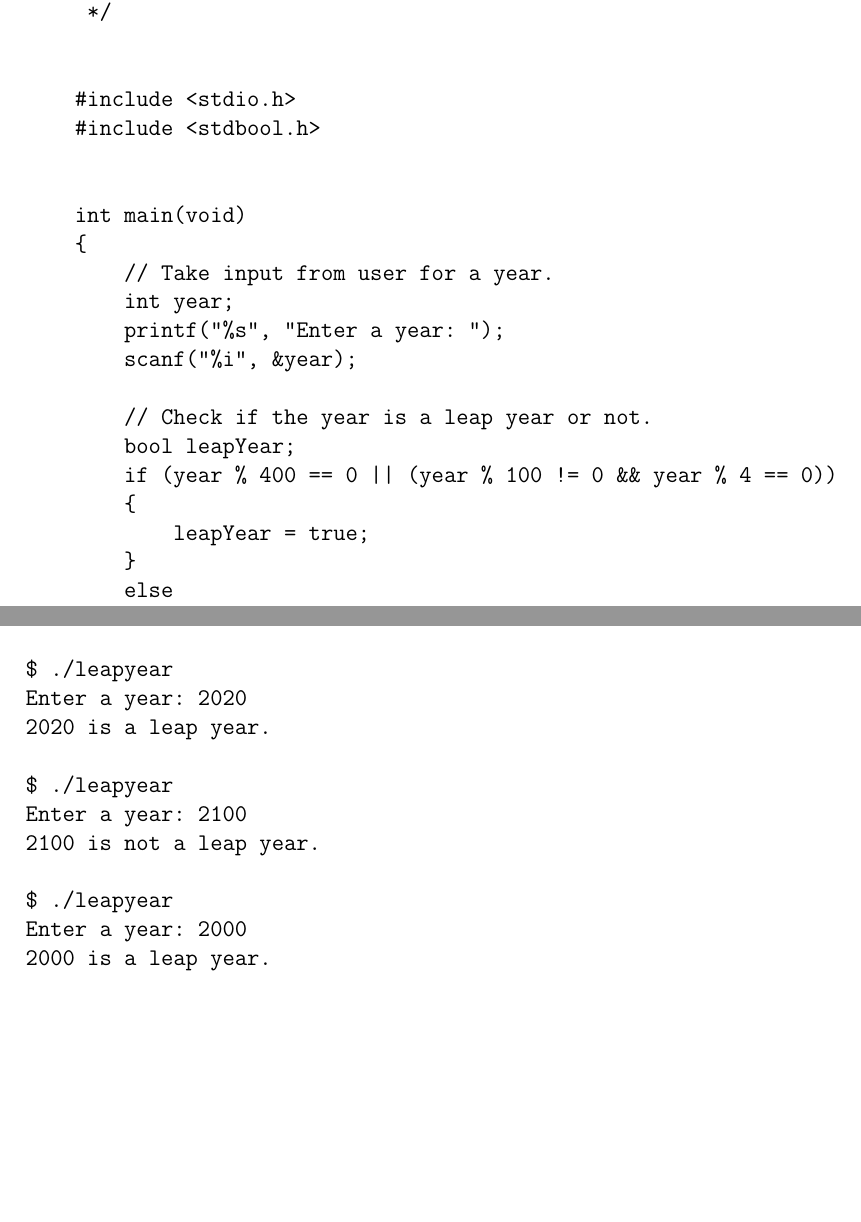
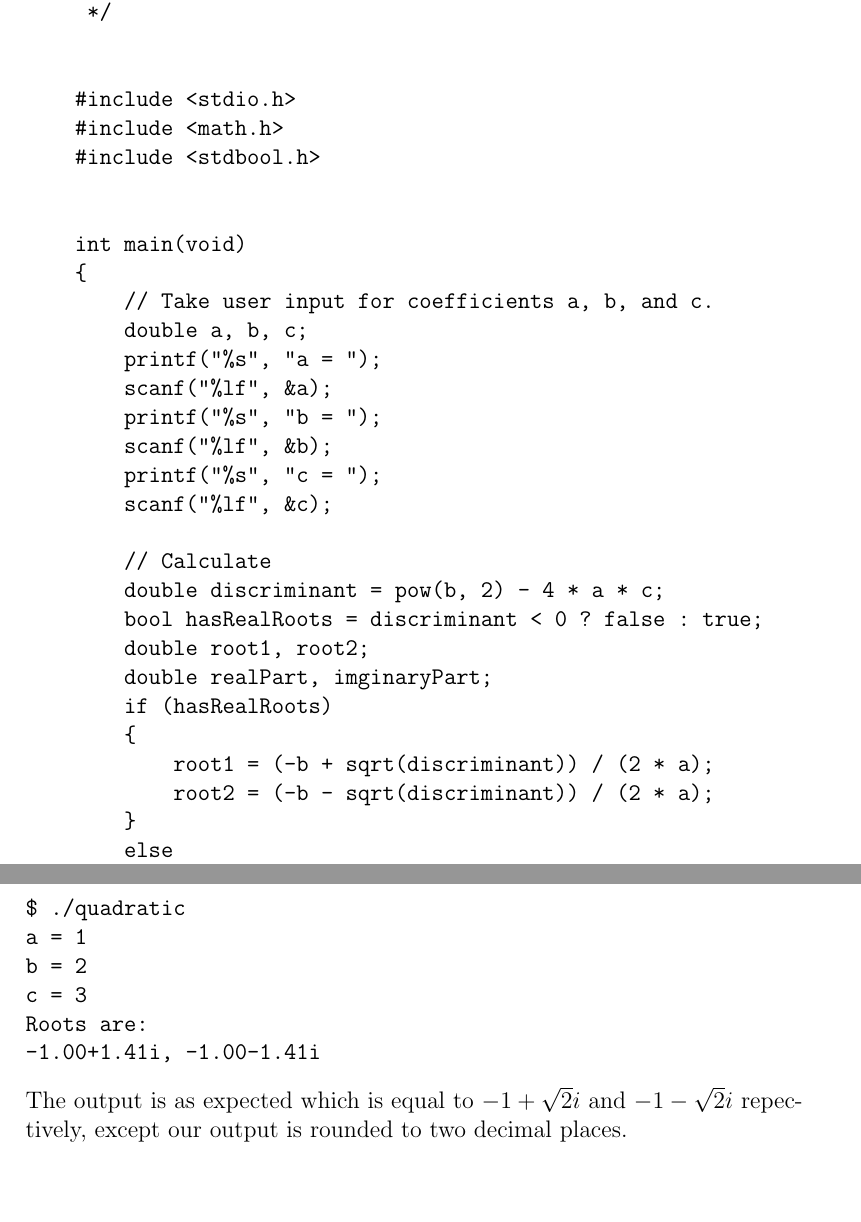
Before and after one commit to roniabusayeed/ME-172-Assignments, a LaTeX problem sheet (Assignment2/assignment2.tex): two parts of pages 4 and 5 of 6 before the commit and two parts of pages 5 and 7 of 7 after it, joined at a grey line, cut so that both start at the same text, the shorter picture padded with empty space. Compiled offline with pdfLaTeX.

Commit message:
Change problem 2

```diff
--- a/Assignment2/assignment2.tex
+++ b/Assignment2/assignment2.tex
@@ -1,10 +1,11 @@
 \documentclass[12pt, letterpaper]{report}
 \usepackage[utf8]{inputenc}
 \usepackage{amsmath}
+\usepackage{amssymb}
 
 \title{ME-172\\Computer Programming Language Sessional\\Assignment No. 2}
 \author{Abu Sayeed Roni, ID: 1710065\\Dept: ME, Section: B-2}
-\date{\today}
+\date{March 2, 2020}
 
 \begin{document}
 \maketitle
@@ -93,40 +111,64 @@ But if the year is a multiple of 400, it is a leap year.
 
 \begin{verbatim}
     /**
-     * Checks if a given year is a leap year or not.
+     * Finds the roots of a quadratic equation.
      */
 
 
     #include <stdio.h>
+    #include <math.h>
     #include <stdbool.h>
 
 
     int main(void)
     {
-        // Take input from user for a year.
-        int year;
-        printf("%s", "Enter a year: ");
-        scanf("%i", &year);
+        // Take user input for coefficients a, b, and c.
+        double a, b, c;
+        printf("%s", "a = ");
+        scanf("%lf", &a);
+        printf("%s", "b = ");
+        scanf("%lf", &b);
+        printf("%s", "c = ");
+        scanf("%lf", &c);
 
-        // Check if the year is a leap year or not.
-        bool leapYear;
-        if (year % 400 == 0 || (year % 100 != 0 && year % 4 == 0))
+        // Calculate
+        double discriminant = pow(b, 2) - 4 * a * c;
+        bool hasRealRoots = discriminant < 0 ? false : true;
+        double root1, root2;
+        double realPart, imginaryPart;
+        if (hasRealRoots)
         {
-            leapYear = true;
+            root1 = (-b + sqrt(discriminant)) / (2 * a);
+            root2 = (-b - sqrt(discriminant)) / (2 * a);
         }
         else
         {
-            leapYear = false;
+            realPart = -b / (2 * a);
+
+            // Discriminant, discriminant is negative here
+            // as hasRealRoots boolean variable is evaluated
+            // false in the if clause. So, negating discriminant
+            // will return a non-negative argument for sqrt function.
+
+            // What we are actually doing is pulling out the
+            // imaginary i off the expression so that we can just
+            // append it later when we will be showing output.
+            imginaryPart = sqrt(-discriminant) / (2 * a);
         }
 
-        // Show output.
-        if (leapYear)
+        // Show output
+        printf("Roots are: \n");
+        if (hasRealRoots)
         {
-            printf("%i is a leap year.\n", year);
+            printf("%.2lf, %.2lf\n", root1, root2);
         }
         else
         {
-            printf("%i is not a leap year.\n", year);
+            // As the roots are complex conjugate, we write the
+            // real and imaginary parts separately which we
+            // calculated into two separate variables beforehand.
+            printf("%.2lf+%.2lf%c, %.2lf-%.2lf%c\n",
+             realPart, imginaryPart, 'i', realPart, imginaryPart, 'i' );
         }
     }
 
@@ -142,20 +185,13 @@ Running the executable in the following manner a few times:
 \begin{verbatim}
-$ ./leapyear
-Enter a year: 2019
-2019 is not a leap year.
-
-$ ./leapyear
-Enter a year: 2020
-2020 is a leap year.
-
-$ ./leapyear
-Enter a year: 2100
-2100 is not a leap year.
-
-$ ./leapyear
-Enter a year: 2000
-2000 is a leap year.
+$ ./quadratic
+a = 1
+b = 2
+c = 3
+Roots are:
+-1.00+1.41i, -1.00-1.41i
 \end{verbatim}
+The output is as expected which is equal to $-1+\sqrt{2}i$ and $-1-\sqrt{2}i$ repectively, except our output is rounded to
+two decimal places.
 
 \section*{}
 NOTE: All the programs are written in \emph{Linux} environment. The executable binary files don't have an extension like .exe, .dmg, or .app beacuse in Linux whether a program is executable or not is determined by the permissions on the file, not the extension. And LLVM's \emph{Clang} is used for the compilation of above source files.
```
Also changed, not shown: Assignment2/assignment2.pdf, Assignment2/assignment2.tex (36 more changed lines), 1 other file.
